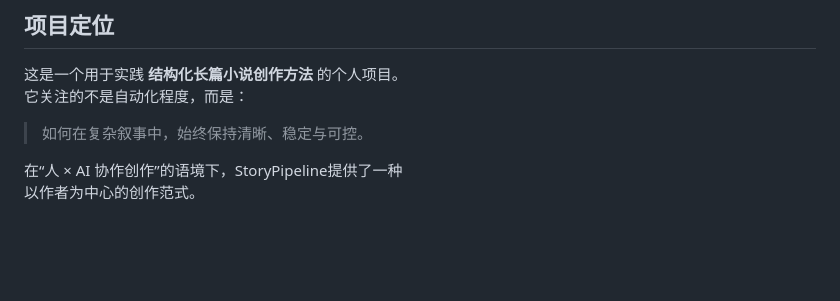
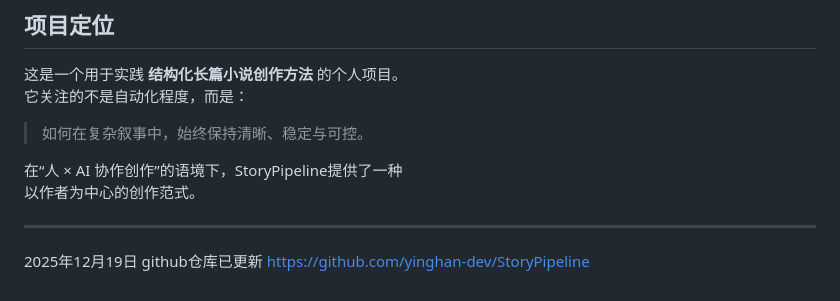
Before and after one commit to Gatsby933/hexo-blog-demo, a Markdown page: articles/StoryPipeline.md, the part around the change. Drawn GitHub-style; blank space fills up the shorter version.

```diff
--- a/articles/StoryPipeline.md
+++ b/articles/StoryPipeline.md
@@ -151,3 +151,7 @@ StoryPipeline 更像一个 **创作工作台**，而不是黑箱式生成工具
 
 在“人 × AI 协作创作”的语境下，StoryPipeline提供了一种
 以作者为中心的创作范式。
+
+---
+2025年12月19日 github仓库已更新
+https://github.com/yinghan-dev/StoryPipeline
```
